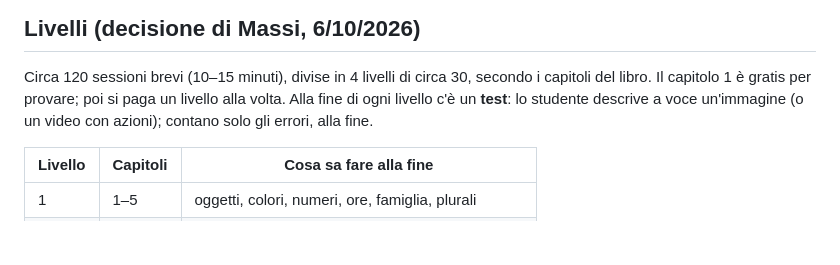
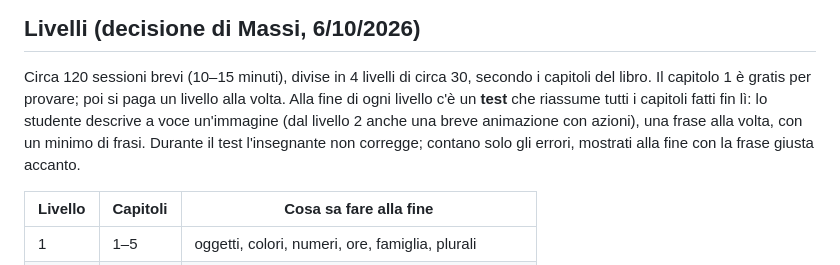
Before and after one commit to Massimiliano1965/Direct-Learning, a Markdown page: docs/percorso.md, the part around the change. Drawn GitHub-style; blank space fills up the shorter version.

Commit message:
Percorso: il test riassume tutti i capitoli precedenti
Co-Authored-By: Claude Opus 5.5 <noreply@anthropic.com>
Claude-Session: https://claude.ai/code/session_01MFFvMBGdFP3nJKErMrbYo8

```diff
--- a/docs/percorso.md
+++ b/docs/percorso.md
@@ -11,8 +11,9 @@ Il programma completo con l'indice del libro è in `programma.md`.
 
 Circa 120 sessioni brevi (10–15 minuti), divise in 4 livelli di circa 30, secondo i capitoli del libro.
 Il capitolo 1 è gratis per provare; poi si paga un livello alla volta.
-Alla fine di ogni livello c'è un **test**: lo studente descrive a voce un'immagine (o un video con azioni);
-contano solo gli errori, alla fine.
+Alla fine di ogni livello c'è un **test** che riassume tutti i capitoli fatti fin lì: lo studente descrive a voce
+un'immagine (dal livello 2 anche una breve animazione con azioni), una frase alla volta, con un minimo di frasi.
+Durante il test l'insegnante non corregge; contano solo gli errori, mostrati alla fine con la frase giusta accanto.
 
 | Livello | Capitoli | Cosa sa fare alla fine |
 |---|---|---|
```
